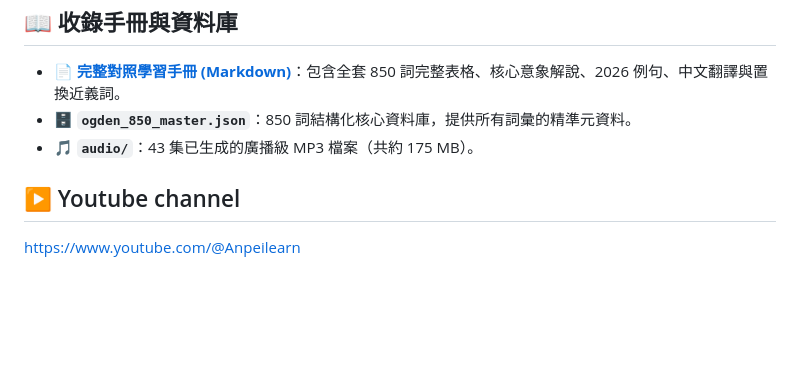
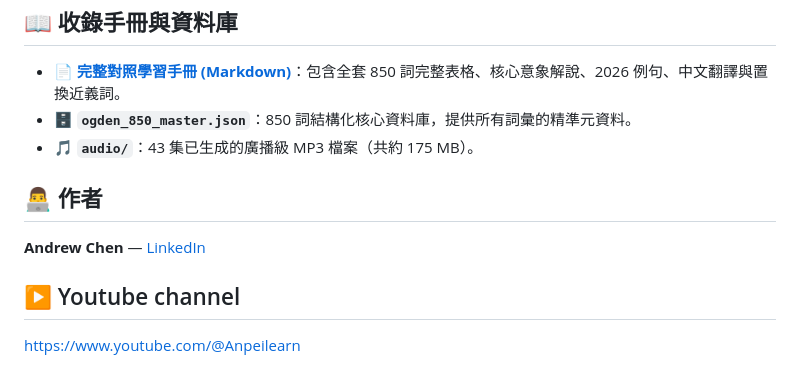
Before and after one commit to enonepiece/learnEnglish, a Markdown page: README.md, the part around the change. Drawn GitHub-style; blank space fills up the shorter version.

Commit message:
Add author section and YouTube channel link
Added author information and YouTube channel link.

```diff
--- a/README.md
+++ b/README.md
@@ -74,5 +74,9 @@
 * 🗄️ **`ogden_850_master.json`**：850 詞結構化核心資料庫，提供所有詞彙的精準元資料。
 * 🎵 **`audio/`**：43 集已生成的廣播級 MP3 檔案（共約 175 MB）。
 
+## 👨‍💻 作者
+
+**Andrew Chen** — [LinkedIn](https://tw.linkedin.com/in/andrew-chen-a76900264)
+
 ## ▶️ Youtube channel
 https://www.youtube.com/@Anpeilearn
```
